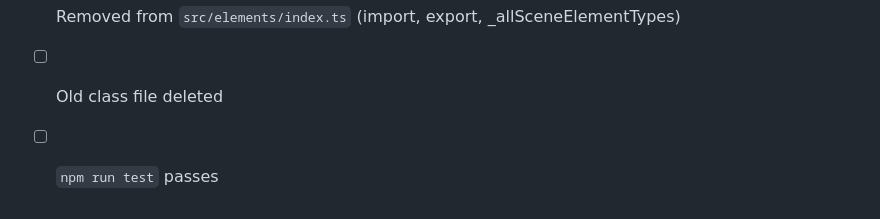
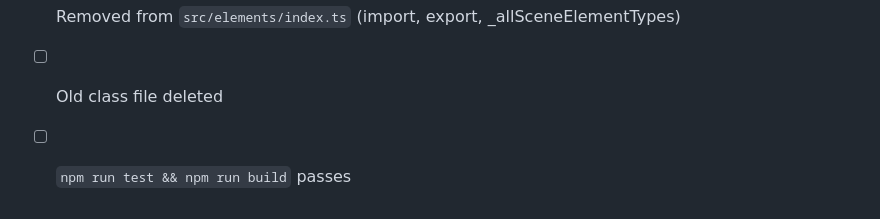
Before and after one commit to victorpoughon/tlmviewer, a Markdown page: .claude/element_migration.md, the part around the change. GitHub-like rendering.

Commit message:
update guide

```diff
--- a/.claude/element_migration.md
+++ b/.claude/element_migration.md
@@ -96,4 +96,4 @@ If the old element has interactive behavior (responds to mouse events, animation
 - [ ] Added to `src/elements/registry.ts` (import, union type, allDescriptors)
 - [ ] Removed from `src/elements/index.ts` (import, export, _allSceneElementTypes)
 - [ ] Old class file deleted
-- [ ] `npm run test` passes
+- [ ] `npm run test && npm run build` passes
```
